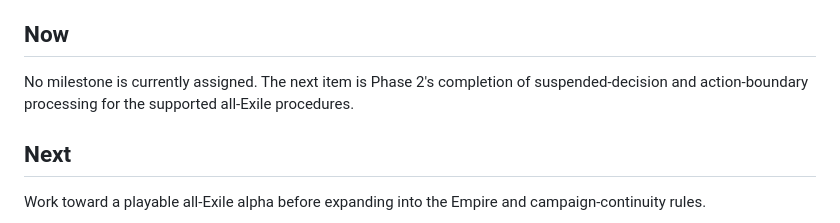
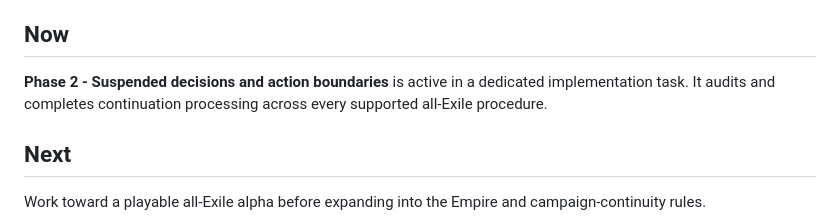
Before and after one commit to eNamorD/oathdigital, a Markdown page: docs/ROADMAP.md, the part around the change. Rendered like a GitHub page.

Commit message:
Start suspended-decision boundary milestone

```diff
--- a/docs/ROADMAP.md
+++ b/docs/ROADMAP.md
@@ -7,9 +7,9 @@ been reviewed.
 
 ## Now
 
-No milestone is currently assigned. The next item is Phase 2's completion of
-suspended-decision and action-boundary processing for the supported all-Exile
-procedures.
+**Phase 2 - Suspended decisions and action boundaries** is active in a
+dedicated implementation task. It audits and completes continuation processing
+across every supported all-Exile procedure.
 
 ## Next
 
```
